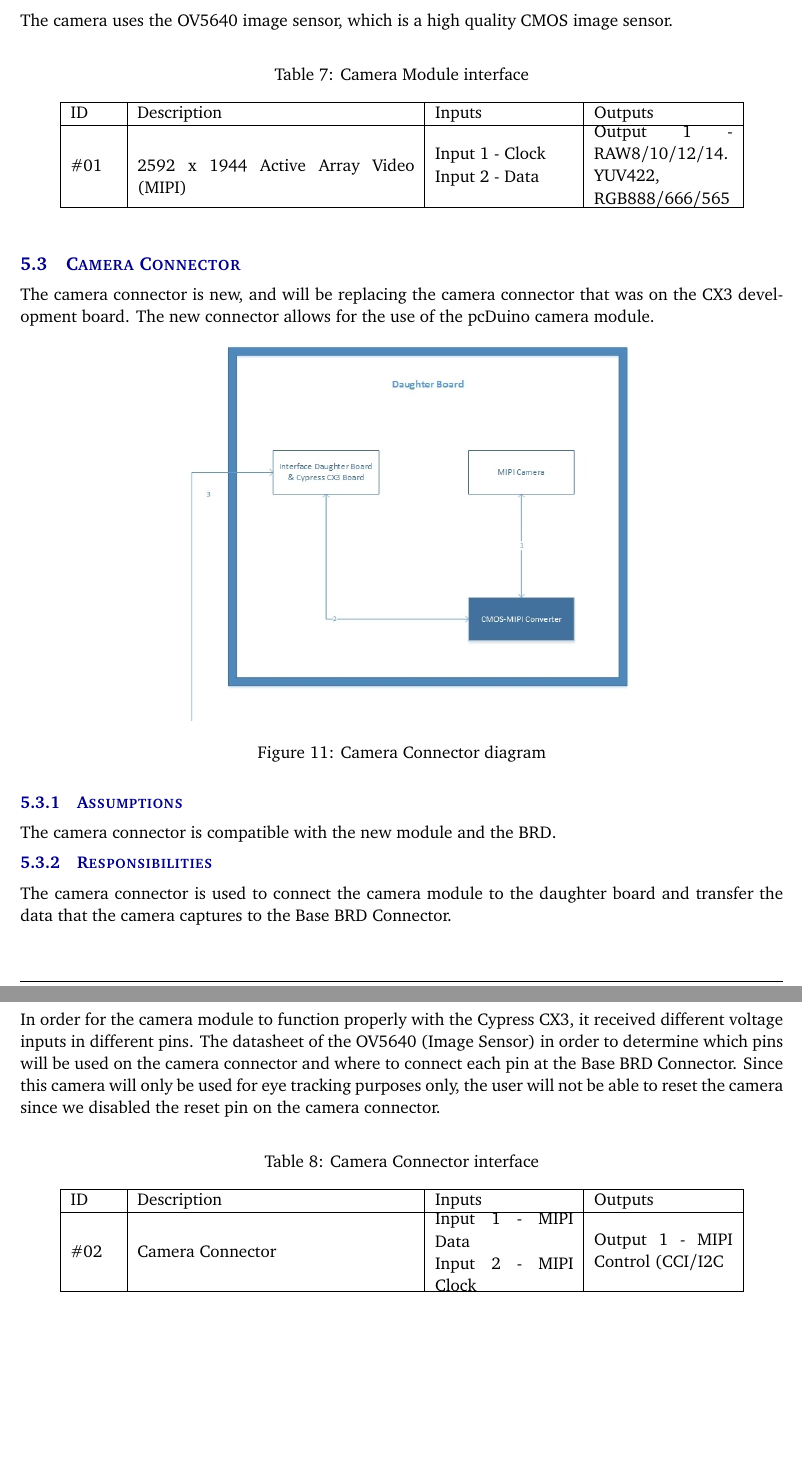
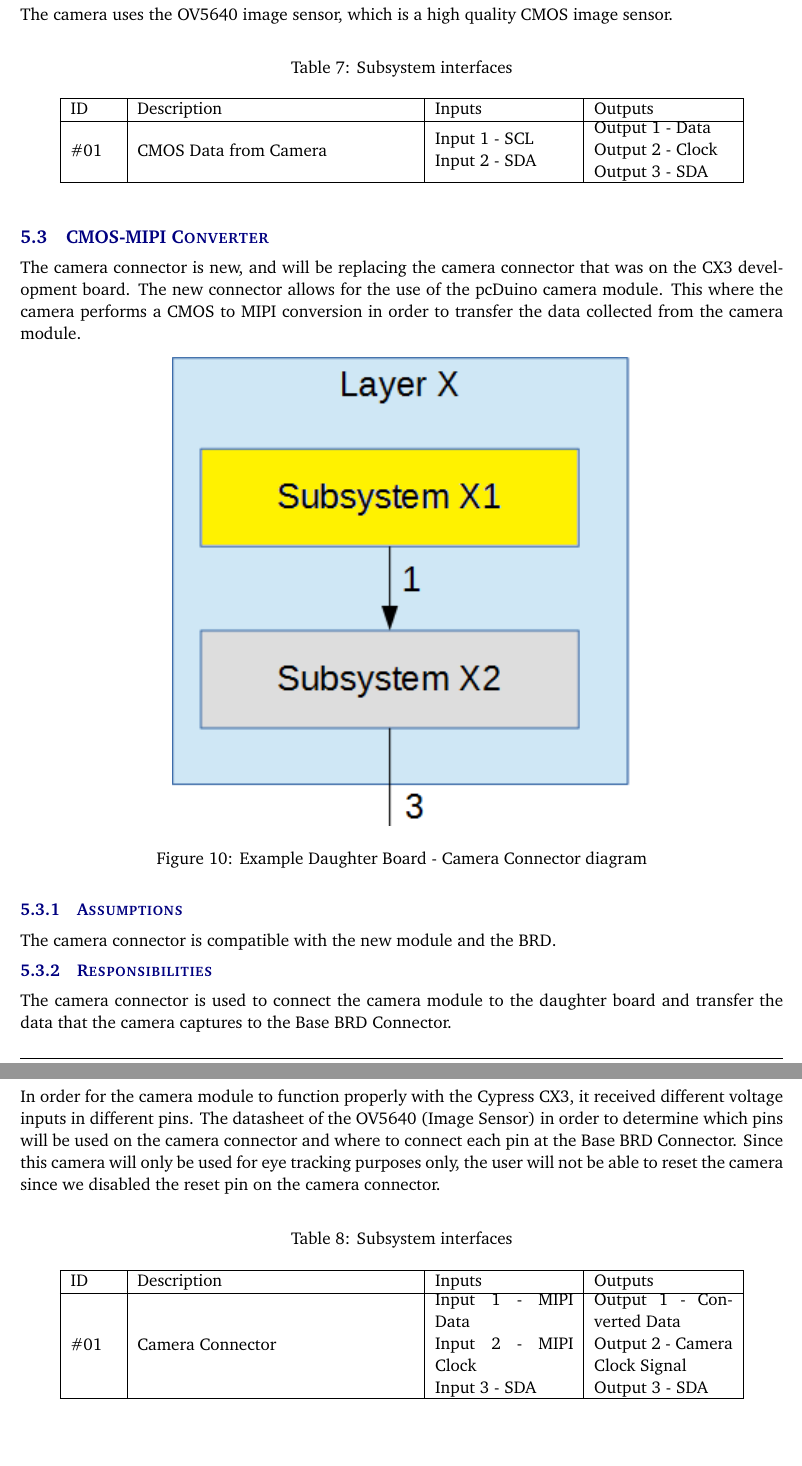
Before and after one commit to fernando-senna/Senior_Design, a LaTeX document (architectural specification latex/architectural_specification.tex, which reads architectural specification latex/tex/y_layer_subsystems.tex): two parts of pages 16 and 17 of 22, joined at a grey line, cut so that both start at the same text. Compiled offline with pdfLaTeX; a LaTeX package or settings file that is missing is left out.

Commit message:
Updated Layer Names & Output + Inputs (Interfaces)

```diff
--- a/architectural specification latex/tex/y_layer_subsystems.tex
+++ b/architectural specification latex/tex/y_layer_subsystems.tex
@@ -54,23 +47,23 @@ This image sensor is capable of capturing 2592x1944 active array of image and vi
 The camera uses the OV5640 image sensor, which is a high quality CMOS image sensor.
 
 \begin {table}[H]
-\caption {Camera Module interface}
+\caption {Subsystem interfaces}
 \begin{center}
     \begin{tabular}{ | p{1cm} | p{6cm} | p{3cm} | p{3cm} |}
     \hline
     ID & Description & Inputs & Outputs \\ \hline
-    \#01 & 2592 x 1944 Active Array Video (MIPI) & \pbox{3cm}{Input 1 - Clock \\ Input 2 - Data} & \pbox{3cm}{Output 1 - RAW8/10/12/14. YUV422, RGB888/666/565}  \\ \hline
+    \#01 & CMOS Data from Camera & \pbox{3cm}{Input 1 - SCL \\ Input 2 - SDA} & \pbox{3cm}{Output 1 - Data \\ Output 2 - Clock \\ Output 3 - SDA}  \\ \hline
     \end{tabular}
 \end{center}
 \end{table}
 
-\subsection{Camera Connector}
-The camera connector is new, and will be replacing the camera connector that was on the CX3 development board. The new connector allows for the use of the pcDuino camera module.
+\subsection{CMOS-MIPI Converter}
+The camera connector is new, and will be replacing the camera connector that was on the CX3 development board. The new connector allows for the use of the pcDuino camera module. This where the camera performs a CMOS to MIPI conversion in order to transfer the data collected from the camera module.
 
 \begin{figure}[h!]
 	\centering
- 	\includegraphics[width=0.60\textwidth]{images/DaughterBoard_converter.jpg}
- \caption{Camera Connector diagram}
+ 	\includegraphics[width=0.60\textwidth]{images/subsystem}
+ \caption{Example Daughter Board - Camera Connector diagram}
 \end{figure}
 
 \subsubsection{Assumptions}
@@ -83,12 +76,12 @@ The camera connector is used to connect the camera module to the daughter board
 In order for the camera module to function properly with the Cypress CX3, it received different voltage inputs in different pins. The datasheet of the OV5640 (Image Sensor) in order to determine which pins will be used on the camera connector and where to connect each pin at the Base BRD Connector. Since this camera will only be used for eye tracking purposes only, the user will not be able to reset the camera since we disabled the reset pin on the camera connector.
 
 \begin {table}[H]
-\caption {Camera Connector interface}
+\caption {Subsystem interfaces}
 \begin{center}
     \begin{tabular}{ | p{1cm} | p{6cm} | p{3cm} | p{3cm} |}
     \hline
     ID & Description & Inputs & Outputs \\ \hline
-    \#02 & Camera Connector & \pbox{3cm}{Input 1 - MIPI Data \\ Input 2 - MIPI Clock} & \pbox{3cm}{Output 1 - MIPI Control (CCI/I2C}  \\ \hline
+    \#01 & Camera Connector & \pbox{3cm}{Input 1 - MIPI Data \\ Input 2 - MIPI Clock \\ Input 3 - SDA} & \pbox{3cm}{Output 1 - Converted Data \\ Output 2 - Camera Clock Signal \\ Output 3 - SDA}  \\ \hline
     \end{tabular}
 \end{center}
 \end{table}
```
Also changed, not shown: architectural specification latex/tex/y_layer_subsystems.tex (23 more changed lines).
